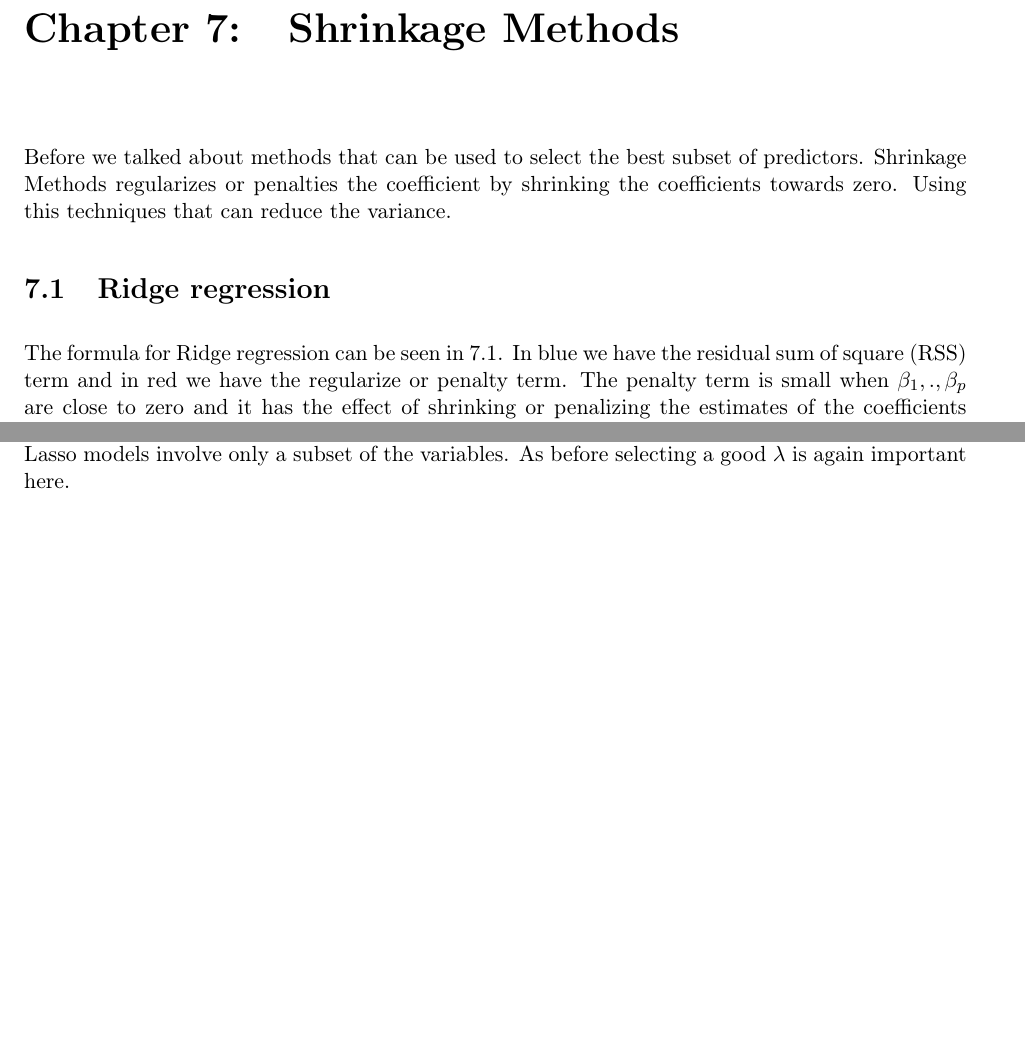
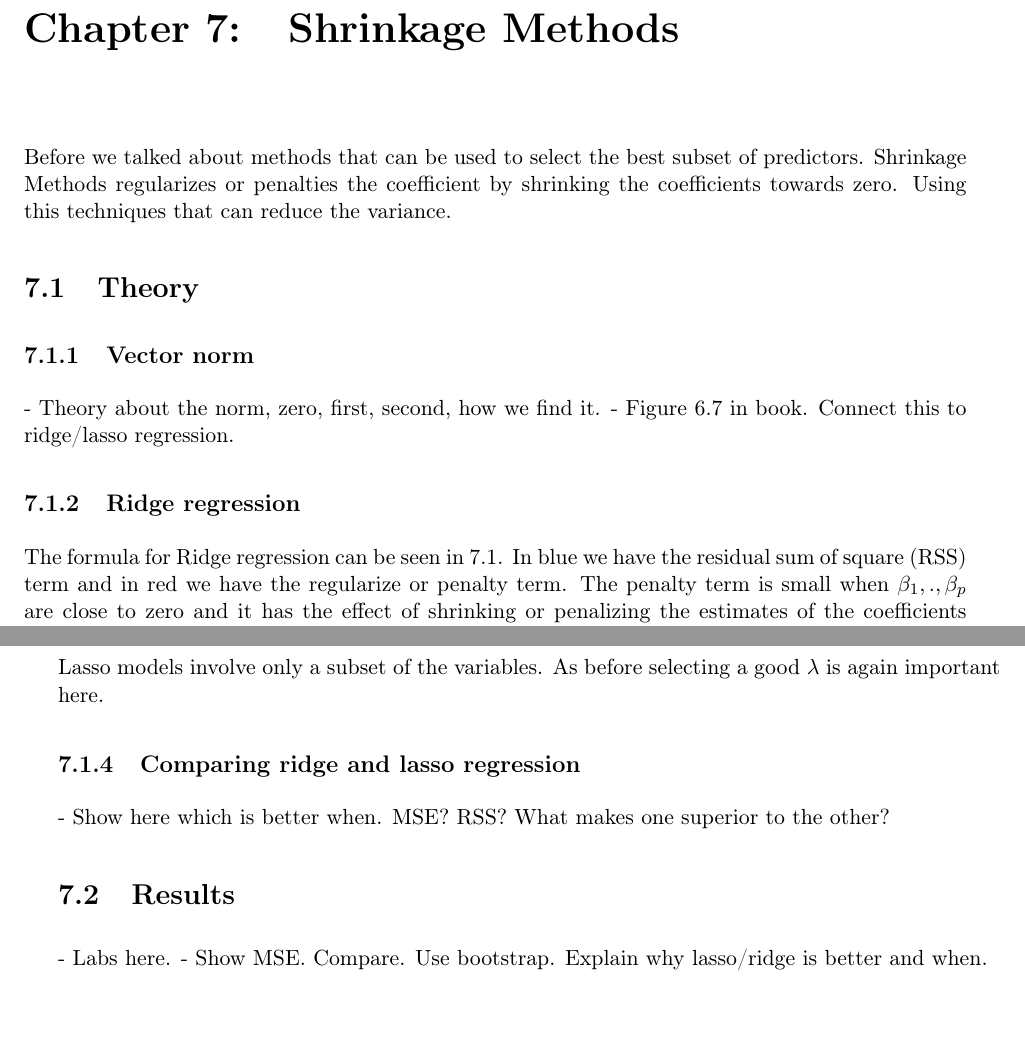
Before and after one commit to entvex/DecisionSupportSystems, a LaTeX thesis (Report/report.tex, which reads Report/shrinkageMethods/shrinkageMethods.tex): two parts of page 27 of 40 before the commit and two parts of pages 27 and 28 of 40 after it, joined at a grey line, cut so that both start at the same text, the shorter picture padded with empty space. Compiled offline with pdfLaTeX.

Commit message:
Recipe for dss. shrinkage methods

```diff
--- a/Report/shrinkageMethods/shrinkageMethods.tex
+++ b/Report/shrinkageMethods/shrinkageMethods.tex
@@ -1,7 +1,14 @@
 \chapter{Shrinkage Methods} \label{ch:shrinkageMethods}
 Before we talked about methods that can be used to select the best subset of predictors. Shrinkage Methods regularizes or penalties the coefficient by shrinking the coefficients towards zero. Using this techniques that can reduce the variance.
 
-\section{Ridge regression}
+\section{Theory}
+
+\subsection{Vector norm}
+
+- Theory about the norm, zero, first, second, how we find it.
+- Figure 6.7 in book. Connect this to ridge/lasso regression.
+
+\subsection{Ridge regression}
 
 The formula for Ridge regression can be seen in \ref{fo:RidgeRegression}. In blue we have the residual sum of square (RSS) term and in red we have the regularize or penalty term. The penalty term is small when $\beta_1, . ,\beta_p$ are close to zero and it has the effect of shrinking or penalizing the estimates of the coefficients $\beta_j$ towards zero. $\lambda$ also called a tuning parameter decides how much impact the two terms get. If $\lambda = 0$ then we will only get least squares estimates, but as $ \lambda \to \infty$ the penalty terms influence will increase and therefore the coefficients will approach zero. This means that the results will be different depending on the chosen $\lambda$ so for getting a good result picking the right $\lambda$ is important.
 
@@ -12,9 +19,18 @@ The formula for Ridge regression can be seen in \ref{fo:RidgeRegression}. In blu
 The reason to Ridge regression over least squares is found in the bias-variance
 trade-off. This is because as our $\lambda$ gets bigger the complexity of the ridge regression fit decreases leading to less variance but more bias.
 
-\section{The lasso regression}
+\subsection{The lasso regression}
 The formula for least absolute shrinkage and selection operator, also called Lasso, can be seen in figure \ref{fo:TheLasso}. The blue part of the equation is the RSS (the ) and the red part is the penalty. The lasso regression has a advantage over Ridge regression because of the way the penalty term works. In Ridge it will include all $p_i$ predictors because the $\lambda \sum_{j=1}^{p} \beta^2_j$ only shrink all of the coefficients towards zero but not setting any of them to zero. In lasso we use as E \_ 1 norm of a coefficient vector $\beta$ is given by $ \lVert \beta_1 \rVert = \sum | \beta_j |$ which makes some of the coefficient estimates to be exactly zero when the tuning parameter $\lambda$ is large enough.
 \begin{align}\label{fo:TheLasso}
 \color{blue} \sum_{i=1}^{n} ( y_i - \beta_0 - \sum_{j=1}^{p} \beta_j x_i,j )^2  \color{red} \lambda \sum_{j=1}^{p} |\beta_j|
 \end{align}
 Because the lasso regression removes some of the coefficients, lasso models are generally easier to understand than Ridge regression ones because they are  more sparse with a reduced complexity. Lasso models involve only a subset of the variables. As before selecting a good $\lambda$ is again important here.
+
+\subsection{Comparing ridge and lasso regression}
+
+- Show here which is better when. MSE? RSS? What makes one superior to the other?
+
+\section{Results}
+
+- Labs here.
+- Show MSE. Compare. Use bootstrap. Explain why lasso/ridge is better and when.
```
